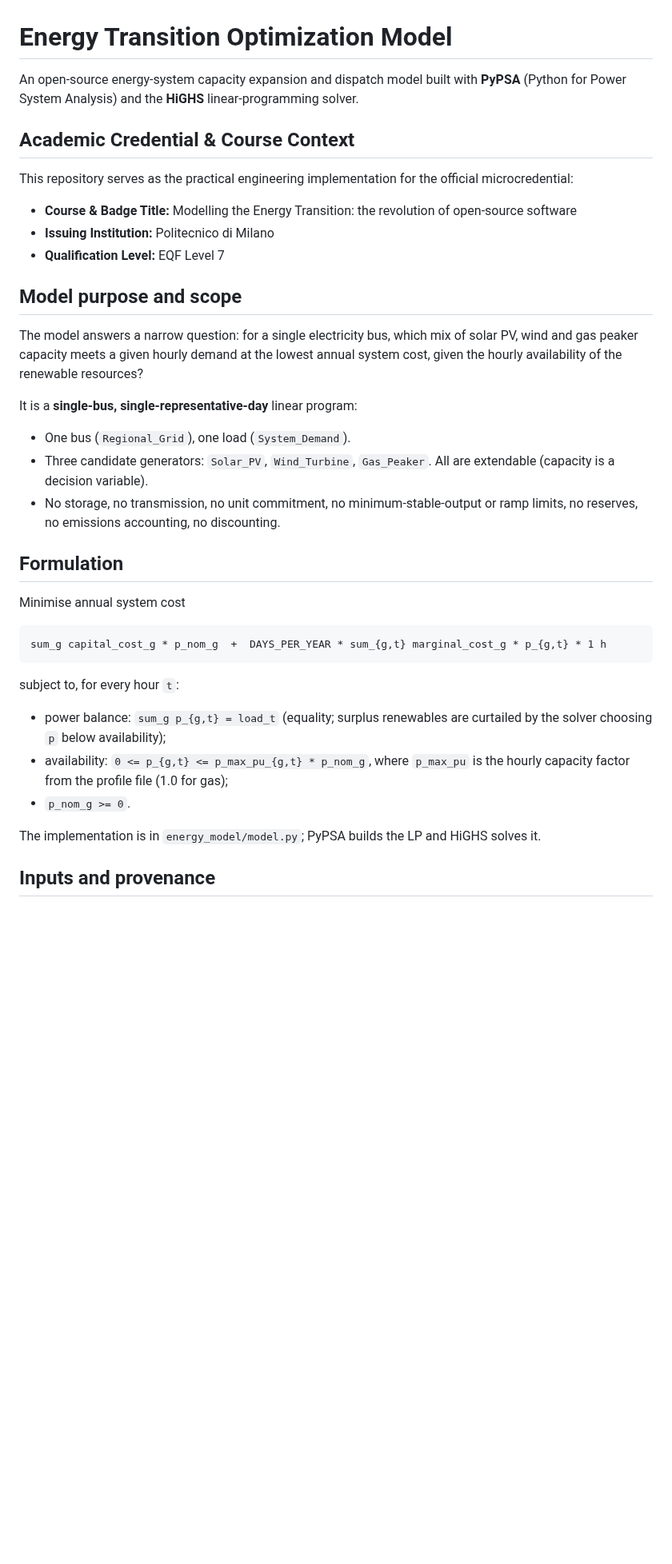
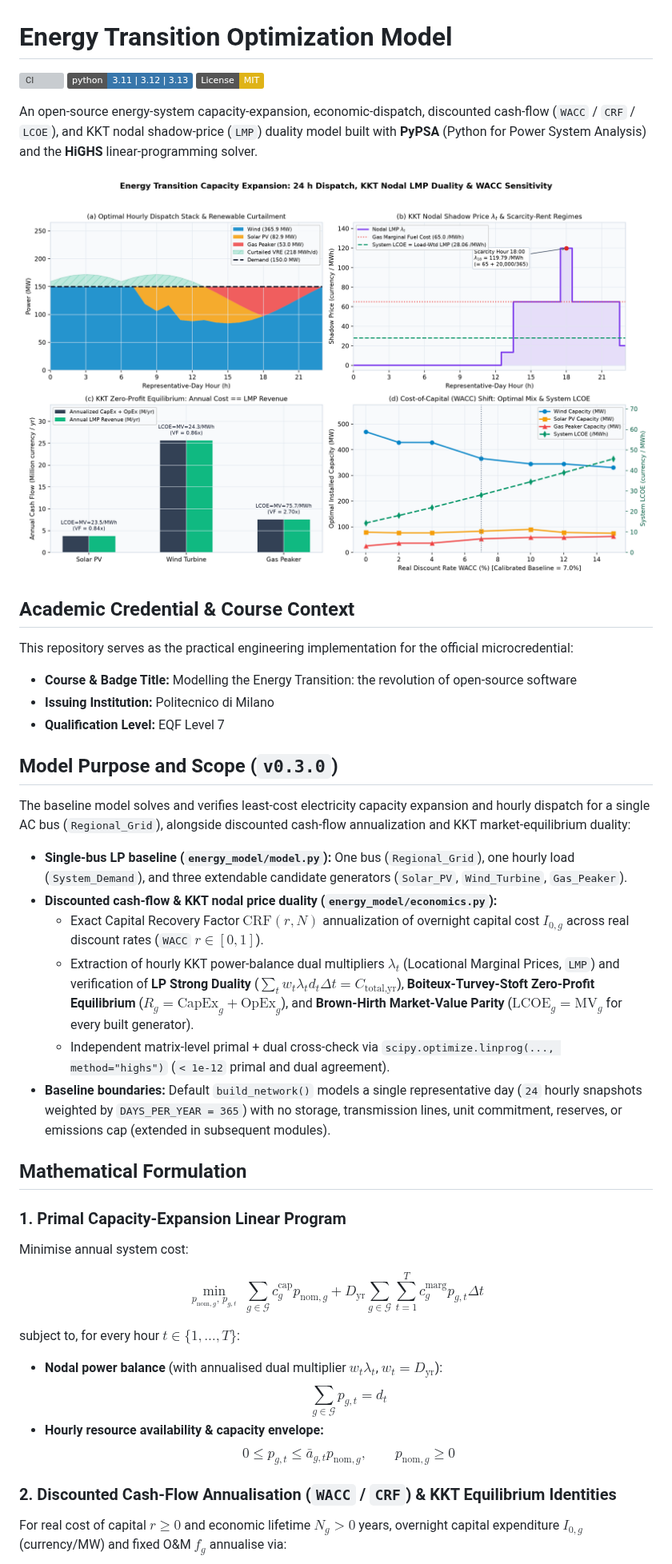
Before and after one commit to hariszafar740-lang/energy-transition-model, a Markdown page: README.md, the part around one of its changes. Shown at 80% size. Drawn GitHub-style; pictures changed too: results/baseline_dispatch_and_lmp_duality.png (added); badges without logos; blank space fills up the shorter version; grey boxes are pictures that could not be loaded.

Commit message:
feat(m1): add governance, WACC/CRF economics & KKT nodal LMP duality (v0.3.0) (#3)

```diff
--- a/README.md
+++ b/README.md
@@ -1,36 +1,47 @@
 # Energy Transition Optimization Model
 
-An open-source energy-system capacity expansion and dispatch model built with **PyPSA** (Python for Power System Analysis) and the **HiGHS** linear-programming solver.
+[![CI](https://github.com/hariszafar740-lang/energy-transition-model/actions/workflows/ci.yml/badge.svg)](https://github.com/hariszafar740-lang/energy-transition-model/actions/workflows/ci.yml)
+![Python 3.11 | 3.12 | 3.13](https://img.shields.io/badge/python-3.11%20%7C%203.12%20%7C%203.13-3776ab?logo=python&logoColor=white)
+[![License: MIT](https://img.shields.io/badge/License-MIT-yellow.svg)](LICENSE)
+
+An open-source energy-system capacity-expansion, economic-dispatch, discounted cash-flow (`WACC` / `CRF` / `LCOE`), and KKT nodal shadow-price (`LMP`) duality model built with **PyPSA** (Python for Power System Analysis) and the **HiGHS** linear-programming solver.
+
+![Representative-Day Dispatch, KKT Nodal LMP Duality & WACC Sensitivity](results/baseline_dispatch_and_lmp_duality.png)
 
 ## Academic Credential & Course Context
+
 This repository serves as the practical engineering implementation for the official microcredential:
 * **Course & Badge Title:** Modelling the Energy Transition: the revolution of open-source software
 * **Issuing Institution:** Politecnico di Milano
 * **Qualification Level:** EQF Level 7
 
-## Model purpose and scope
+## Model Purpose and Scope (`v0.3.0`)
 
-The model answers a narrow question: for a single electricity bus, which mix of solar PV, wind and gas peaker capacity meets a given hourly demand at the lowest annual system cost, given the hourly availability of the renewable resources?
+The baseline model solves and verifies least-cost electricity capacity expansion and hourly dispatch for a single AC bus (`Regional_Grid`), alongside discounted cash-flow annualization and KKT market-equilibrium duality:
 
-It is a **single-bus, single-representative-day** linear program:
+* **Single-bus LP baseline (`energy_model/model.py`):** One bus (`Regional_Grid`), one hourly load (`System_Demand`), and three extendable candidate generators (`Solar_PV`, `Wind_Turbine`, `Gas_Peaker`).
+* **Discounted cash-flow & KKT nodal price duality (`energy_model/economics.py`):**
+  * Exact Capital Recovery Factor $\text{CRF}(r, N)$ annualization of overnight capital cost $I_{0,g}$ across real discount rates (`WACC` $r \in [0, 1]$).
+  * Extraction of hourly KKT power-balance dual multipliers $\lambda_t$ (Locational Marginal Prices, `LMP`) and verification of **LP Strong Duality** ($\sum_t w_t \lambda_t d_t \Delta t = C_{\text{total,yr}}$), **Boiteux-Turvey-Stoft Zero-Profit Equilibrium** ($R_g = \text{CapEx}_g + \text{OpEx}_g$), and **Brown-Hirth Market-Value Parity** ($\text{LCOE}_g = \text{MV}_g$ for every built generator).
+  * Independent matrix-level primal + dual cross-check via `scipy.optimize.linprog(..., method="highs")` (`< 1e-12` primal and dual agreement).
+* **Baseline boundaries:** Default `build_network()` models a single representative day (`24` hourly snapshots weighted by `DAYS_PER_YEAR = 365`) with no storage, transmission lines, unit commitment, reserves, or emissions cap (extended in subsequent modules).
 
-* One bus (`Regional_Grid`), one load (`System_Demand`).
-* Three candidate generators: `Solar_PV`, `Wind_Turbine`, `Gas_Peaker`. All are extendable (capacity is a decision variable).
-* No storage, no transmission, no unit commitment, no minimum-stable-output or ramp limits, no reserves, no emissions accounting, no discounting.
+## Mathematical Formulation
 
-## Formulation
+### 1. Primal Capacity-Expansion Linear Program
 
-Minimise annual system cost
+Minimise annual system cost:
 
-    sum_g capital_cost_g * p_nom_g  +  DAYS_PER_YEAR * sum_{g,t} marginal_cost_g * p_{g,t} * 1 h
+$$\min_{p_{\text{nom},g},\, p_{g,t}} \; \sum_{g \in \mathcal{G}} c_g^{\text{cap}} p_{\text{nom},g} + D_{\text{yr}} \sum_{g \in \mathcal{G}} \sum_{t=1}^{T} c_g^{\text{marg}} p_{g,t} \Delta t$$
 
-subject to, for every hour `t`:
+subject to, for every hour $t \in \{1,\dots,T\}$:
 
-* power balance: `sum_g p_{g,t} = load_t` (equality; surplus renewables are curtailed by the solver choosing `p` below availability);
-* availability: `0 <= p_{g,t} <= p_max_pu_{g,t} * p_nom_g`, where `p_max_pu` is the hourly capacity factor from the profile file (1.0 for gas);
-* `p_nom_g >= 0`.
+* **Nodal power balance** (with annualised dual multiplier $w_t \lambda_t$, $w_t = D_{\text{yr}}$):
+  $$\sum_{g \in \mathcal{G}} p_{g,t} = d_t$$
+* **Hourly resource availability & capacity envelope:**
+  $$0 \le p_{g,t} \le \bar{a}_{g,t} p_{\text{nom},g}, \qquad p_{\text{nom},g} \ge 0$$
 
-The implementation is in `energy_model/model.py`; PyPSA builds the LP and HiGHS solves it.
+### 2. Discounted Cash-Flow Annualisation (`WACC` / `CRF`) & KKT Equilibrium Identities
 
-## Inputs and provenance
+For real cost of capital $r \ge 0$ and economic lifetime $N_g > 0$ years, overnight capital expenditure $I_{0,g}$ (currency/MW) and fixed O&M $f_g$ annualise via:
 
```
Also changed, not shown: other parts of README.md (+37 -119 lines), CODE_OF_CONDUCT.md (added, +15 -0 lines), CONTRIBUTING.md (added, +27 -0 lines), SECURITY.md (added, +16 -0 lines), 11 other files.
